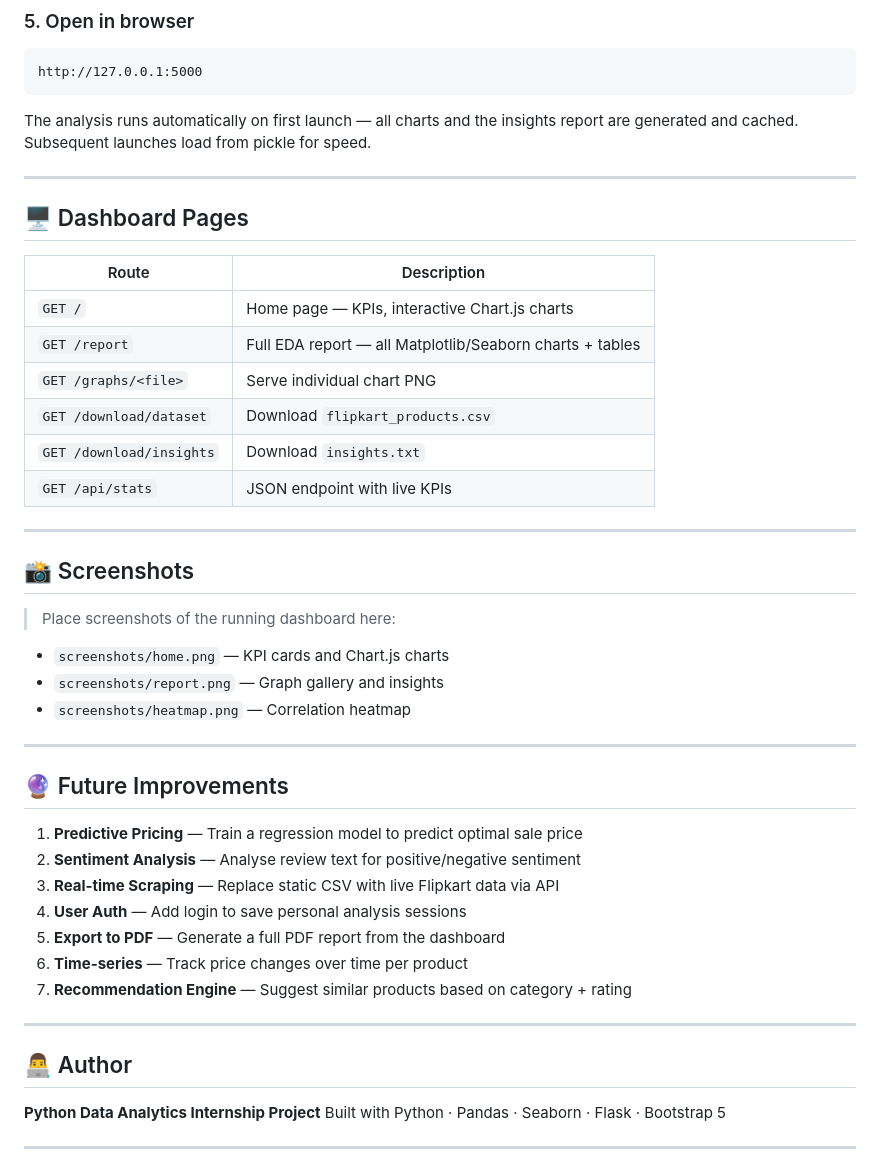
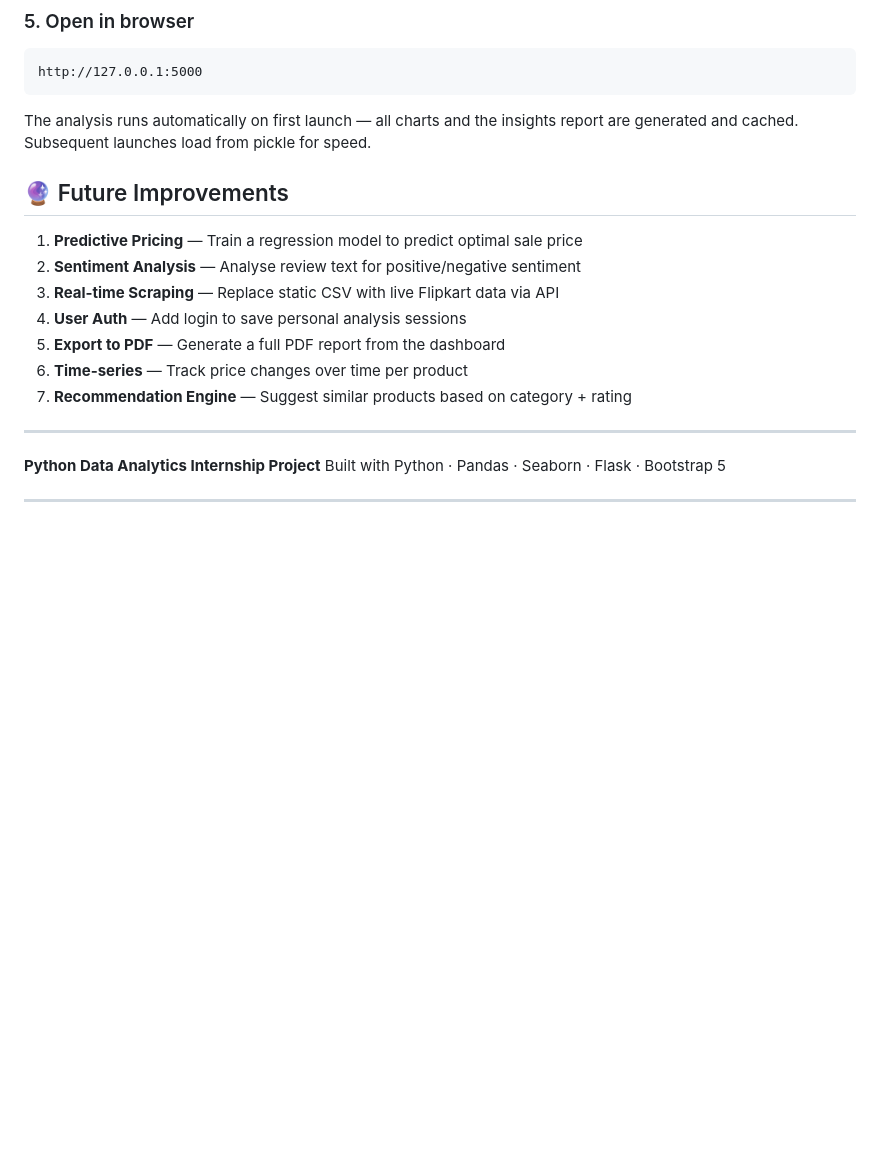
Before and after one commit to sabaaaa8/Flipkart-Product-Market-Analysis, a Markdown page: README.md, the part around one of its changes. Rendered like a GitHub page; blank space fills up the shorter version.

```diff
--- a/README.md
+++ b/README.md
@@ -142,30 +74,6 @@ http://127.0.0.1:5000
 The analysis runs automatically on first launch — all charts and the insights report
 are generated and cached. Subsequent launches load from pickle for speed.
 
----
-
-## 🖥️ Dashboard Pages
-
-| Route | Description |
-|---|---|
-| `GET /` | Home page — KPIs, interactive Chart.js charts |
-| `GET /report` | Full EDA report — all Matplotlib/Seaborn charts + tables |
-| `GET /graphs/<file>` | Serve individual chart PNG |
-| `GET /download/dataset` | Download `flipkart_products.csv` |
-| `GET /download/insights` | Download `insights.txt` |
-| `GET /api/stats` | JSON endpoint with live KPIs |
-
----
-
-## 📸 Screenshots
-
-> Place screenshots of the running dashboard here:
-
-- `screenshots/home.png` — KPI cards and Chart.js charts
-- `screenshots/report.png` — Graph gallery and insights
-- `screenshots/heatmap.png` — Correlation heatmap
-
----
 
 ## 🔮 Future Improvements
 
@@ -179,7 +87,6 @@ are generated and cached. Subsequent launches load from pickle for speed.
 
 ---
 
-## 👨‍💻 Author
 
 **Python Data Analytics Internship Project**
 Built with Python · Pandas · Seaborn · Flask · Bootstrap 5
```
Also changed, not shown: other parts of README.md (+0 -68 lines).
